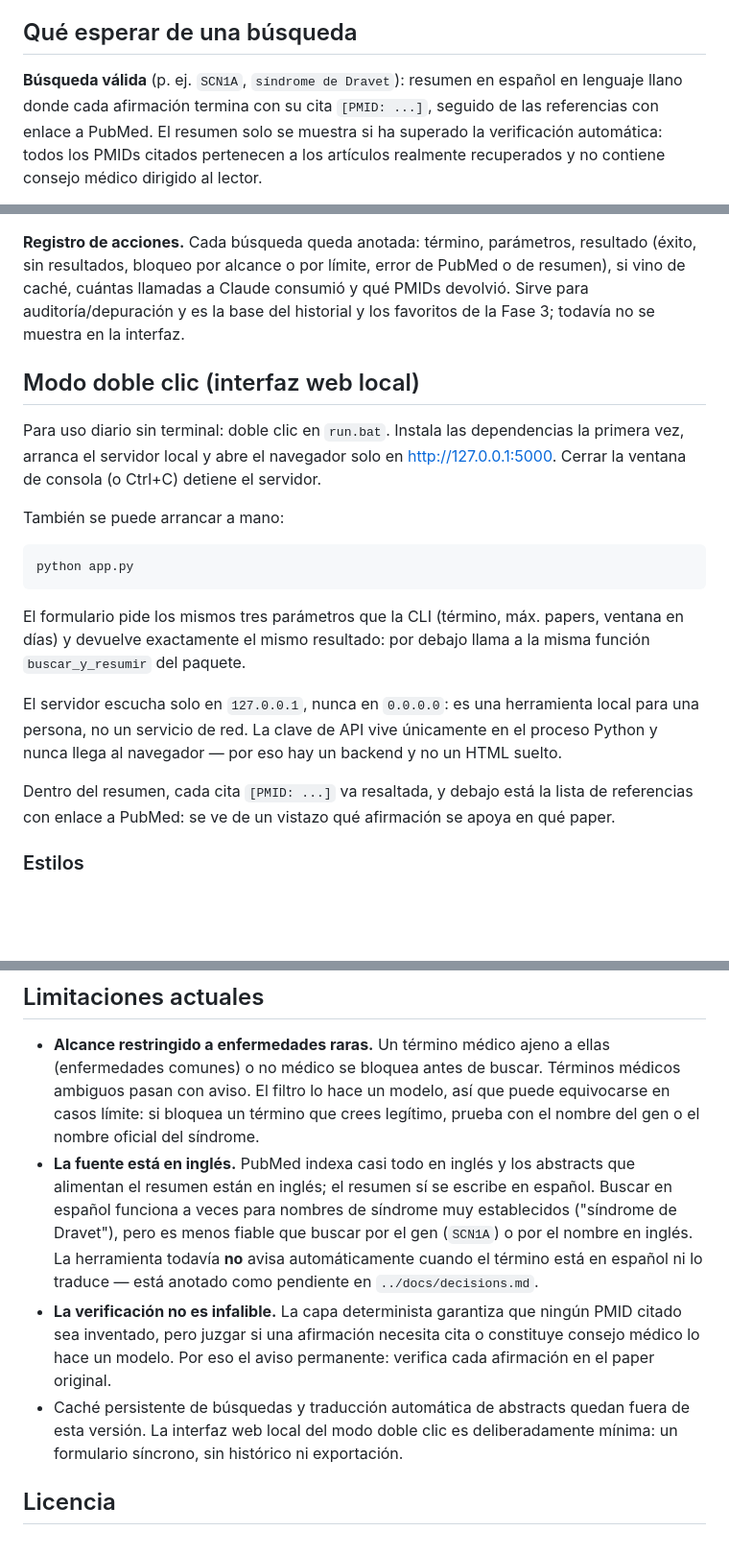
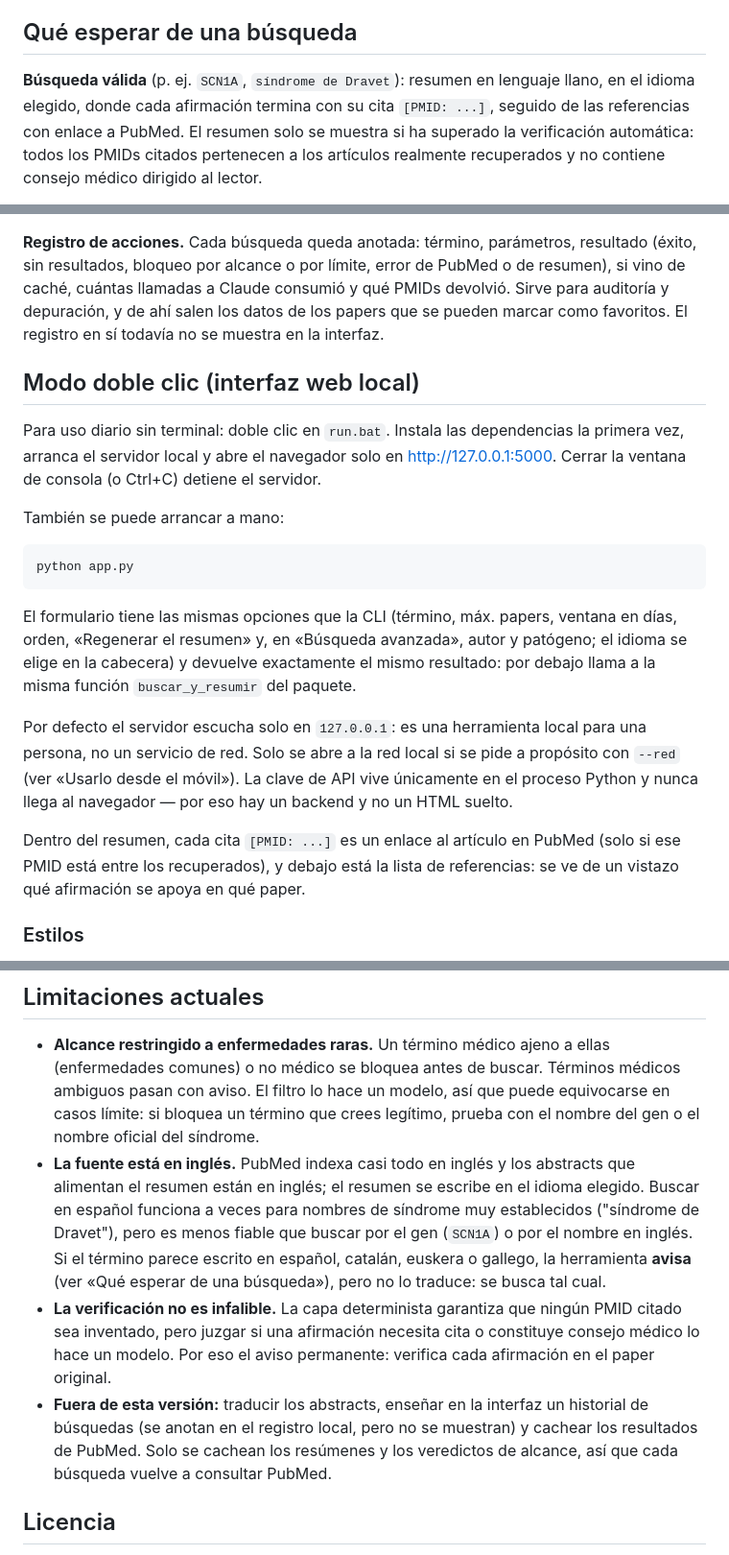
Before and after one commit to AlejandroEstevez-Pro/paper-search, a Markdown page: paper-search/README.es.md, 3 parts joined by grey strips. Shown at 96% size. GitHub-like rendering; blank space fills up the shorter version.

````diff
--- a/paper-search/README.es.md
+++ b/paper-search/README.es.md
@@ -181,8 +181,8 @@ revista, año, PMID y enlace a PubMed.
 
 ## Qué esperar de una búsqueda
 
-**Búsqueda válida** (p. ej. `SCN1A`, `síndrome de Dravet`): resumen en español
-en lenguaje llano donde cada afirmación termina con su cita `[PMID: ...]`,
+**Búsqueda válida** (p. ej. `SCN1A`, `síndrome de Dravet`): resumen en lenguaje
+llano, en el idioma elegido, donde cada afirmación termina con su cita `[PMID: ...]`,
 seguido de las referencias con enlace a PubMed. El resumen solo se muestra si
 ha superado la verificación automática: todos los PMIDs citados pertenecen a
 los artículos realmente recuperados y no contiene consejo médico dirigido al
@@ -508,8 +508,9 @@ en `pubmed_client.py`.
 **Registro de acciones.** Cada búsqueda queda anotada: término, parámetros,
 resultado (éxito, sin resultados, bloqueo por alcance o por límite, error de
 PubMed o de resumen), si vino de caché, cuántas llamadas a Claude consumió y
-qué PMIDs devolvió. Sirve para auditoría/depuración y es la base del historial
-y los favoritos de la Fase 3; todavía no se muestra en la interfaz.
+qué PMIDs devolvió. Sirve para auditoría y depuración, y de ahí salen los datos
+de los papers que se pueden marcar como favoritos. El registro en sí todavía no
+se muestra en la interfaz.
 
 ## Modo doble clic (interfaz web local)
 
@@ -524,18 +525,20 @@ También se puede arrancar a mano:
 python app.py
 ```
 
-El formulario pide los mismos tres parámetros que la CLI (término, máx. papers,
-ventana en días) y devuelve exactamente el mismo resultado: por debajo llama a
-la misma función `buscar_y_resumir` del paquete.
+El formulario tiene las mismas opciones que la CLI (término, máx. papers,
+ventana en días, orden, «Regenerar el resumen» y, en «Búsqueda avanzada», autor
+y patógeno; el idioma se elige en la cabecera) y devuelve exactamente el mismo
+resultado: por debajo llama a la misma función `buscar_y_resumir` del paquete.
 
-El servidor escucha solo en `127.0.0.1`, nunca en `0.0.0.0`: es una herramienta
-local para una persona, no un servicio de red. La clave de API vive únicamente
+Por defecto el servidor escucha solo en `127.0.0.1`: es una herramienta local
+para una persona, no un servicio de red. Solo se abre a la red local si se pide
+a propósito con `--red` (ver «Usarlo desde el móvil»). La clave de API vive únicamente
 en el proceso Python y nunca llega al navegador — por eso hay un backend y no
 un HTML suelto.
 
-Dentro del resumen, cada cita `[PMID: ...]` va resaltada, y debajo está la lista
-de referencias con enlace a PubMed: se ve de un vistazo qué afirmación se apoya
-en qué paper.
+Dentro del resumen, cada cita `[PMID: ...]` es un enlace al artículo en PubMed
+(solo si ese PMID está entre los recuperados), y debajo está la lista de
+referencias: se ve de un vistazo qué afirmación se apoya en qué paper.
 
 ### Estilos
 
@@ -660,19 +672,20 @@ resumen que cite un PMID ajeno a los artículos recuperados.
   equivocarse en casos límite: si bloquea un término que crees legítimo, prueba
   con el nombre del gen o el nombre oficial del síndrome.
 - **La fuente está en inglés.** PubMed indexa casi todo en inglés y los
-  abstracts que alimentan el resumen están en inglés; el resumen sí se escribe
-  en español. Buscar en español funciona a veces para nombres de síndrome muy
-  establecidos ("síndrome de Dravet"), pero es menos fiable que buscar por el
-  gen (`SCN1A`) o por el nombre en inglés. La herramienta todavía **no** avisa
-  automáticamente cuando el término está en español ni lo traduce — está
-  anotado como pendiente en `../docs/decisions.md`.
+  abstracts que alimentan el resumen están en inglés; el resumen se escribe en
+  el idioma elegido. Buscar en español funciona a veces para nombres de
+  síndrome muy establecidos ("síndrome de Dravet"), pero es menos fiable que
+  buscar por el gen (`SCN1A`) o por el nombre en inglés. Si el término parece
+  escrito en español, catalán, euskera o gallego, la herramienta **avisa** (ver
+  «Qué esperar de una búsqueda»), pero no lo traduce: se busca tal cual.
 - **La verificación no es infalible.** La capa determinista garantiza que
   ningún PMID citado sea inventado, pero juzgar si una afirmación necesita cita
   o constituye consejo médico lo hace un modelo. Por eso el aviso permanente:
   verifica cada afirmación en el paper original.
-- Caché persistente de búsquedas y traducción automática de abstracts quedan
-  fuera de esta versión. La interfaz web local del modo doble clic es
-  deliberadamente mínima: un formulario síncrono, sin histórico ni exportación.
+- **Fuera de esta versión:** traducir los abstracts, enseñar en la interfaz
+  un historial de búsquedas (se anotan en el registro local, pero no se
+  muestran) y cachear los resultados de PubMed. Solo se cachean los resúmenes y
+  los veredictos de alcance, así que cada búsqueda vuelve a consultar PubMed.
 
 ## Licencia
 
````
Also changed, not shown: other parts of paper-search/README.es.md (+13 -4 lines), docs/decisions.md (+9 -0 lines), paper-search/README.md (+26 -7 lines).
